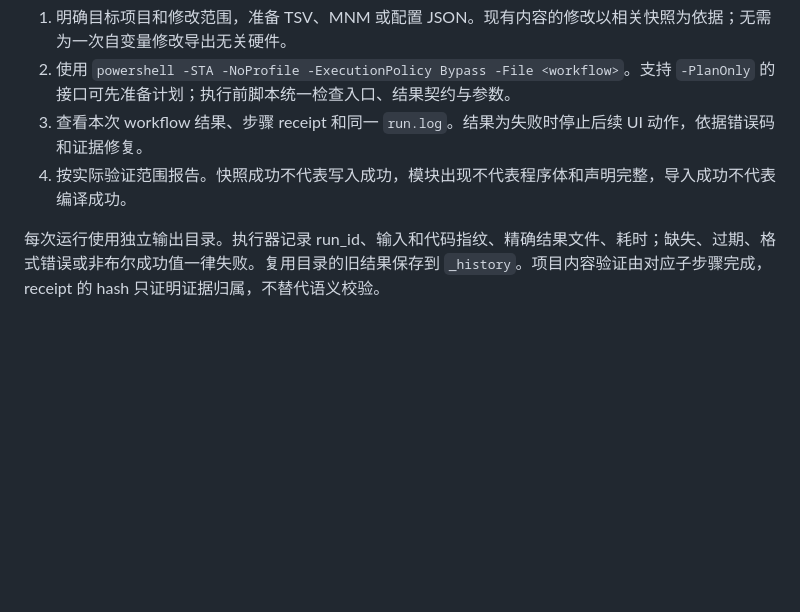
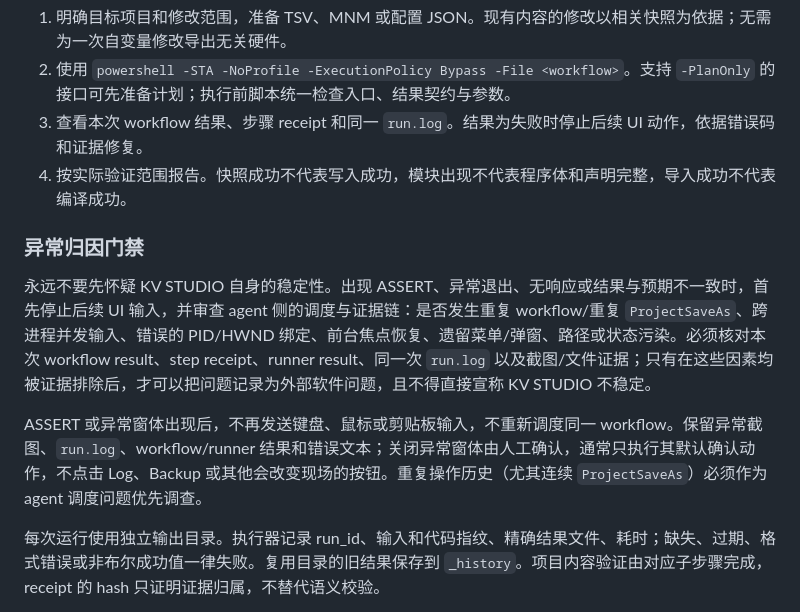
Before and after one commit to xxrust/KeyenceAgent, a Markdown page: kv-studio-operator/SKILL.md, the part around the change. Rendered like a GitHub page; blank space fills up the shorter version.

Commit message:
docs(operator): prioritize agent-side fault diagnosis

```diff
--- a/kv-studio-operator/SKILL.md
+++ b/kv-studio-operator/SKILL.md
@@ -29,6 +29,12 @@ powershell -NoProfile -ExecutionPolicy Bypass -File <skill-root>\scripts\get_kv_
 3. 查看本次 workflow 结果、步骤 receipt 和同一 `run.log`。结果为失败时停止后续 UI 动作，依据错误码和证据修复。
 4. 按实际验证范围报告。快照成功不代表写入成功，模块出现不代表程序体和声明完整，导入成功不代表编译成功。
 
+### 异常归因门禁
+
+永远不要先怀疑 KV STUDIO 自身的稳定性。出现 ASSERT、异常退出、无响应或结果与预期不一致时，首先停止后续 UI 输入，并审查 agent 侧的调度与证据链：是否发生重复 workflow/重复 `ProjectSaveAs`、跨进程并发输入、错误的 PID/HWND 绑定、前台焦点恢复、遗留菜单/弹窗、路径或状态污染。必须核对本次 workflow result、step receipt、runner result、同一次 `run.log` 以及截图/文件证据；只有在这些因素均被证据排除后，才可以把问题记录为外部软件问题，且不得直接宣称 KV STUDIO 不稳定。
+
+ASSERT 或异常窗体出现后，不再发送键盘、鼠标或剪贴板输入，不重新调度同一 workflow。保留异常截图、`run.log`、workflow/runner 结果和错误文本；关闭异常窗体由人工确认，通常只执行其默认确认动作，不点击 Log、Backup 或其他会改变现场的按钮。重复操作历史（尤其连续 `ProjectSaveAs`）必须作为 agent 调度问题优先调查。
+
 每次运行使用独立输出目录。执行器记录 run_id、输入和代码指纹、精确结果文件、耗时；缺失、过期、格式错误或非布尔成功值一律失败。复用目录的旧结果保存到 `_history`。项目内容验证由对应子步骤完成，receipt 的 hash 只证明证据归属，不替代语义校验。
 
 所有通过 flat executor 的桌面 workflow 都必须先取得机器级 `Local\\KeyenceAgent.KvStudio.UI` 互斥锁；锁被其他 agent/进程占用时立即返回 `KV_UI_WORKFLOW_BUSY`，不得进入 runner 或发送键盘、鼠标、剪贴板输入。`-PlanOnly` 只生成计划，不占用桌面锁。
```
